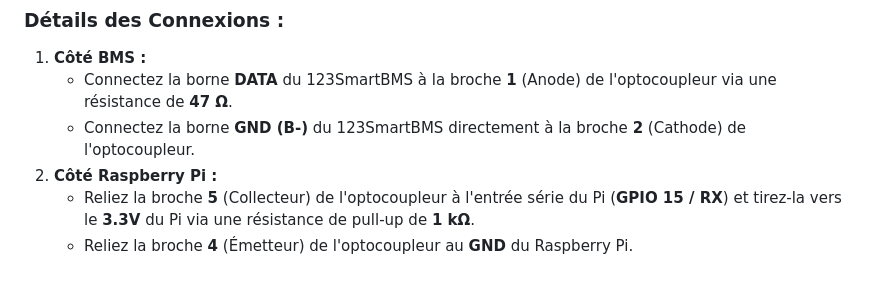
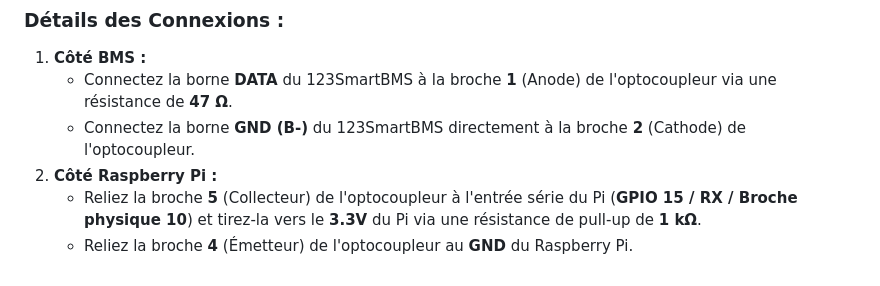
Before and after one commit to speriator/123SmartBMS_for_Solar_Assistant, a Markdown page: README.md, the part around one of its changes. Rendered like a GitHub page.

Commit message:
Update README.md to clarify physical Pin 10 of Raspberry Pi for GPIO 15 / RX

```diff
--- a/README.md
+++ b/README.md
@@ -114,5 +114,5 @@ graph TD
    - Connectez la borne **DATA** du 123SmartBMS à la broche **1** (Anode) de l'optocoupleur via une résistance de **47 Ω**.
    - Connectez la borne **GND (B-)** du 123SmartBMS directement à la broche **2** (Cathode) de l'optocoupleur.
 2. **Côté Raspberry Pi :**
-   - Reliez la broche **5** (Collecteur) de l'optocoupleur à l'entrée série du Pi (**GPIO 15 / RX**) et tirez-la vers le **3.3V** du Pi via une résistance de pull-up de **1 kΩ**.
+   - Reliez la broche **5** (Collecteur) de l'optocoupleur à l'entrée série du Pi (**GPIO 15 / RX / Broche physique 10**) et tirez-la vers le **3.3V** du Pi via une résistance de pull-up de **1 kΩ**.
    - Reliez la broche **4** (Émetteur) de l'optocoupleur au **GND** du Raspberry Pi.
```
Also changed, not shown: other parts of README.md (+1 -1 lines).
